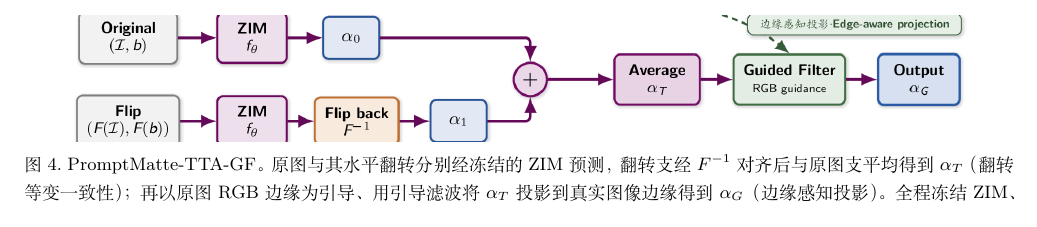
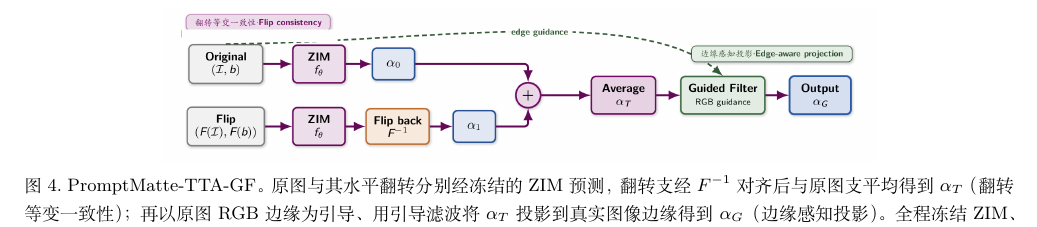
Before and after one commit to eprogressing/computer-vision, a LaTeX paper (report/main.tex): part of page 5 of 10 before the commit and part of page 5 of 11 after it, cut so that both start at the same text. Compiled offline with XeLaTeX.

Commit message:
修复图4(TTA-GF框图)被裁问题:从答辩PPT slide16重裁完整框图(含翻转等变/边缘感知投影标注),宽度调至0.72守住8页正文

```diff
--- a/report/main.tex
+++ b/report/main.tex
@@ -234,7 +234,7 @@ ZIM 的单次预测在边界处对视角方向与局部纹理敏感，同一目
 
 \begin{figure*}[t]
 \centering
-\includegraphics[width=0.97\textwidth]{ttagf.png}
+\includegraphics[width=0.72\textwidth]{ttagf.png}
 \caption{PromptMatte-TTA-GF。原图与其水平翻转分别经冻结的 ZIM 预测，翻转支经 $F^{-1}$ 对齐后与原图支平均
 得到 $\alpha_T$（翻转等变一致性）；再以原图 RGB 边缘为引导、用引导滤波将 $\alpha_T$ 投影到真实图像边缘
 得到 $\alpha_G$（边缘感知投影）。全程冻结 ZIM、无可学习参数。}
```
Also changed, not shown: report/figures/ttagf.png.
